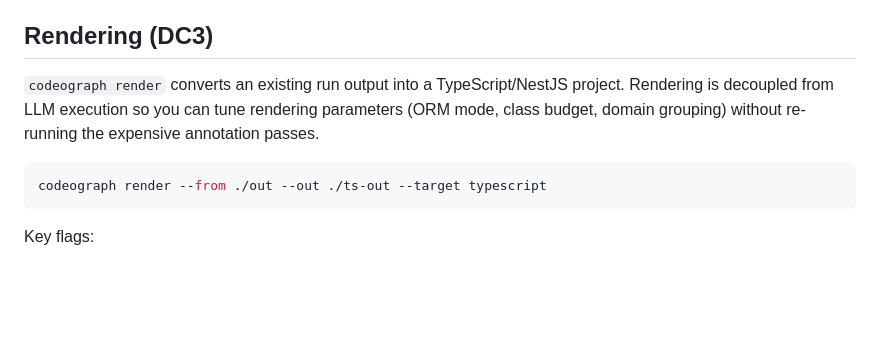
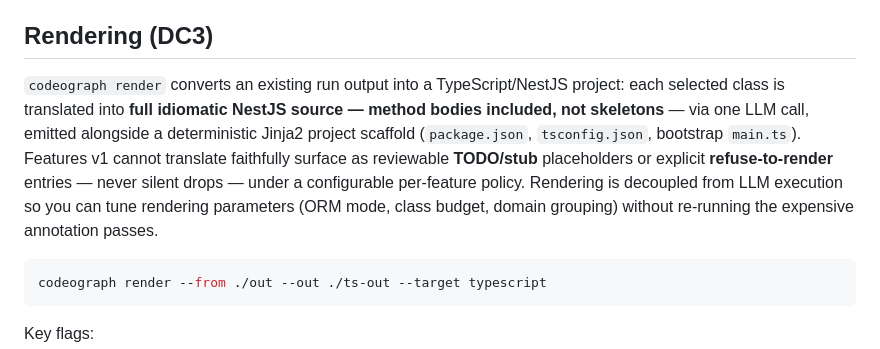
Before and after one commit to gvsambhu/codeograph, a Markdown page: README.md, the part around the change. Rendered like a GitHub page; blank space fills up the shorter version.

````diff
--- a/README.md
+++ b/README.md
@@ -82,7 +82,7 @@ The graph tells Codeograph what is there — nodes, edges, framework semantics,
 
 ## Rendering (DC3)
 
-`codeograph render` converts an existing run output into a TypeScript/NestJS project. Rendering is decoupled from LLM execution so you can tune rendering parameters (ORM mode, class budget, domain grouping) without re-running the expensive annotation passes.
+`codeograph render` converts an existing run output into a TypeScript/NestJS project: each selected class is translated into **full idiomatic NestJS source — method bodies included, not skeletons** — via one LLM call, emitted alongside a deterministic Jinja2 project scaffold (`package.json`, `tsconfig.json`, bootstrap `main.ts`). Features v1 cannot translate faithfully surface as reviewable **TODO/stub** placeholders or explicit **refuse-to-render** entries — never silent drops — under a configurable per-feature policy. Rendering is decoupled from LLM execution so you can tune rendering parameters (ORM mode, class budget, domain grouping) without re-running the expensive annotation passes.
 
 ```bash
 codeograph render --from ./out --out ./ts-out --target typescript
````
Also changed, not shown: docs/architecture.md (+2 -2 lines).
